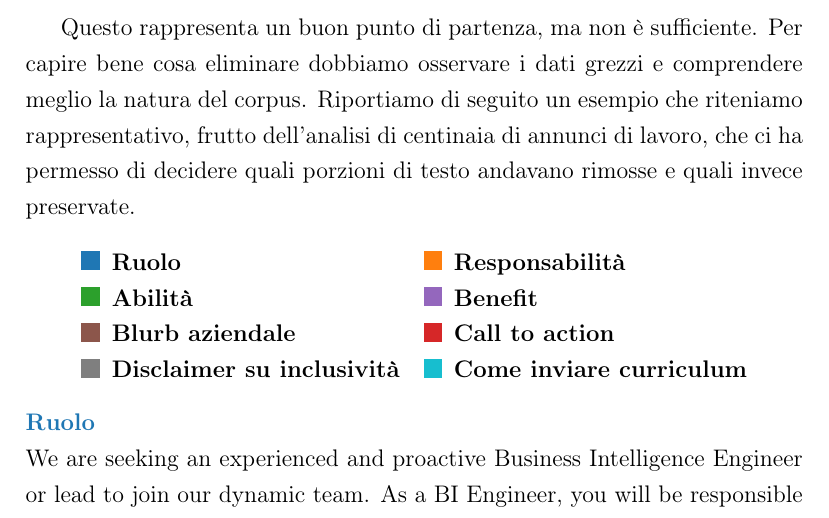
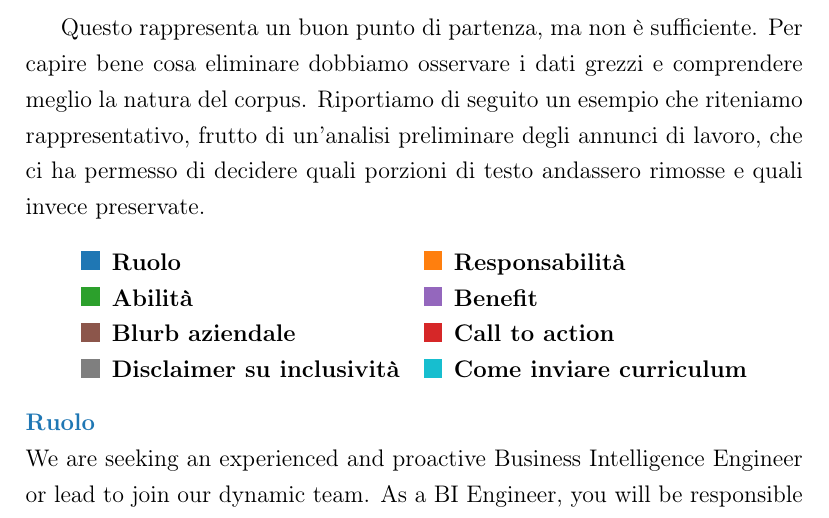
Before and after one commit to Tbag00/tesi_triennale, a LaTeX document (main.tex, which reads 2datacleaning.tex): part of page 14 of 23, cut so that both start at the same text. Compiled offline with pdfLaTeX.

Commit message:
Updates from Overleaf

```diff
--- a/2datacleaning.tex
+++ b/2datacleaning.tex
@@ -34,7 +34,7 @@ Per visualizzare l'effetto di un data cleaning accurato confrontiamo il comporta
 
 Come visto nel capitolo precedente, a ogni parola è associato uno \textit{score} che ne rappresenta l'importanza all'interno del topic. Questo barplot ci permette di fare alcune considerazioni importanti sulla natura del dataset e sulla direzione che deve assumere la pulizia dei dati. Innanzitutto notiamo che i nomi delle aziende, come TikTok e Netflix, hanno un peso molto grande; ciò è coerente con la natura del dataset, composto da offerte di lavoro basate negli USA, quindi è plausibile che Big Tech e altre multinazionali compaiano nella maggior parte degli annunci. Altre parole poco informative che compaiono in più topic sono legate al gergo aziendale (e.g. mission, team) e derivano dal \textit{blurb} aziendale spesso presente negli annunci. Già con queste considerazioni preliminari otteniamo un buon punto di partenza per stabilire \textbf{cosa} eliminare dal dataset.
 
-Questo rappresenta un buon punto di partenza, ma non è sufficiente. Per capire bene cosa eliminare dobbiamo osservare i dati grezzi e comprendere meglio la natura del corpus. Riportiamo di seguito un esempio che riteniamo rappresentativo, frutto dell'analisi di centinaia di annunci di lavoro, che ci ha permesso di decidere quali porzioni di testo andavano rimosse e quali invece preservate.
+Questo rappresenta un buon punto di partenza, ma non è sufficiente. Per capire bene cosa eliminare dobbiamo osservare i dati grezzi e comprendere meglio la natura del corpus. Riportiamo di seguito un esempio che riteniamo rappresentativo, frutto di un'analisi preliminare degli annunci di lavoro, che ci ha permesso di decidere quali porzioni di testo andassero rimosse e quali invece preservate.
 
 \begin{center}
 \begin{tabular}{ll}
```
